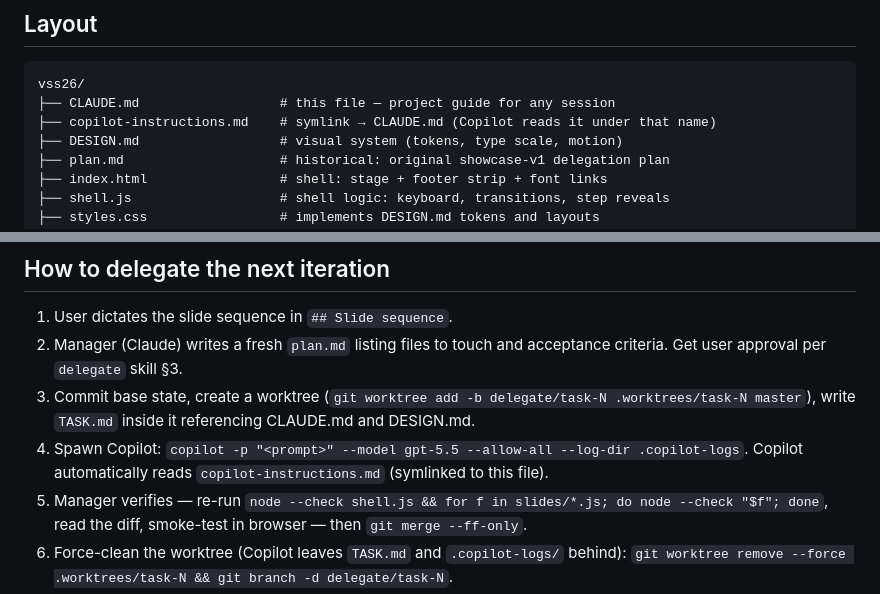
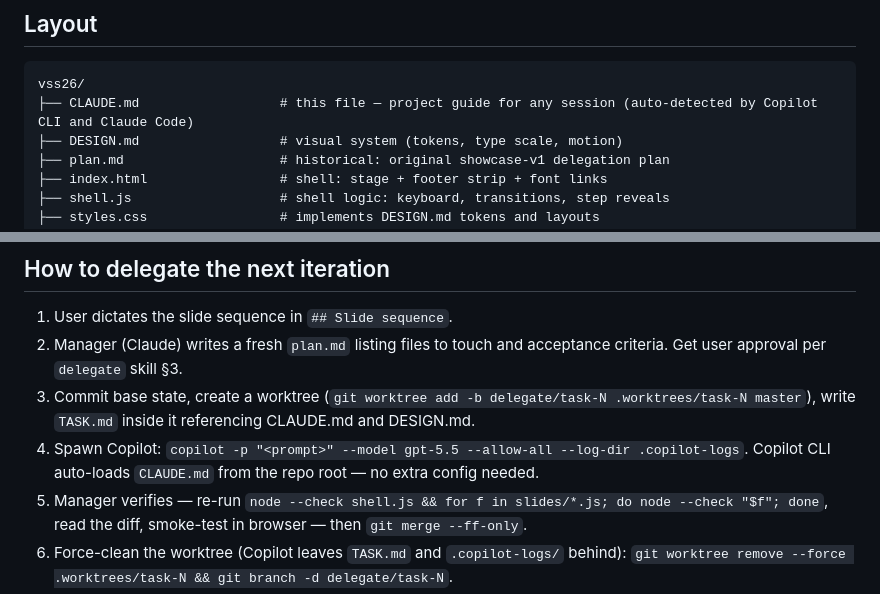
Before and after one commit to yashsmehta/vss-talk, a Markdown page: CLAUDE.md, 2 parts joined by grey strips. Drawn GitHub-style.

````diff
--- a/CLAUDE.md
+++ b/CLAUDE.md
@@ -25,8 +25,7 @@ a historical artifact of the showcase-v1 build and can be ignored.
 
 ```
 vss26/
-├── CLAUDE.md                  # this file — project guide for any session
-├── copilot-instructions.md    # symlink → CLAUDE.md (Copilot reads it under that name)
+├── CLAUDE.md                  # this file — project guide for any session (auto-detected by Copilot CLI and Claude Code)
 ├── DESIGN.md                  # visual system (tokens, type scale, motion)
 ├── plan.md                    # historical: original showcase-v1 delegation plan
 ├── index.html                 # shell: stage + footer strip + font links
@@ -249,7 +248,7 @@ import * as d3 from 'https://cdn.jsdelivr.net/npm/d3@7/+esm';
    (`git worktree add -b delegate/task-N .worktrees/task-N master`),
    write `TASK.md` inside it referencing CLAUDE.md and DESIGN.md.
 4. Spawn Copilot: `copilot -p "<prompt>" --model gpt-5.5 --allow-all --log-dir .copilot-logs`.
-   Copilot automatically reads `copilot-instructions.md` (symlinked to this file).
+   Copilot CLI auto-loads `CLAUDE.md` from the repo root — no extra config needed.
 5. Manager verifies — re-run
    `node --check shell.js && for f in slides/*.js; do node --check "$f"; done`,
    read the diff, smoke-test in browser — then `git merge --ff-only`.
````
Also changed, not shown: copilot-instructions.md (deleted, +0 -269 lines).
